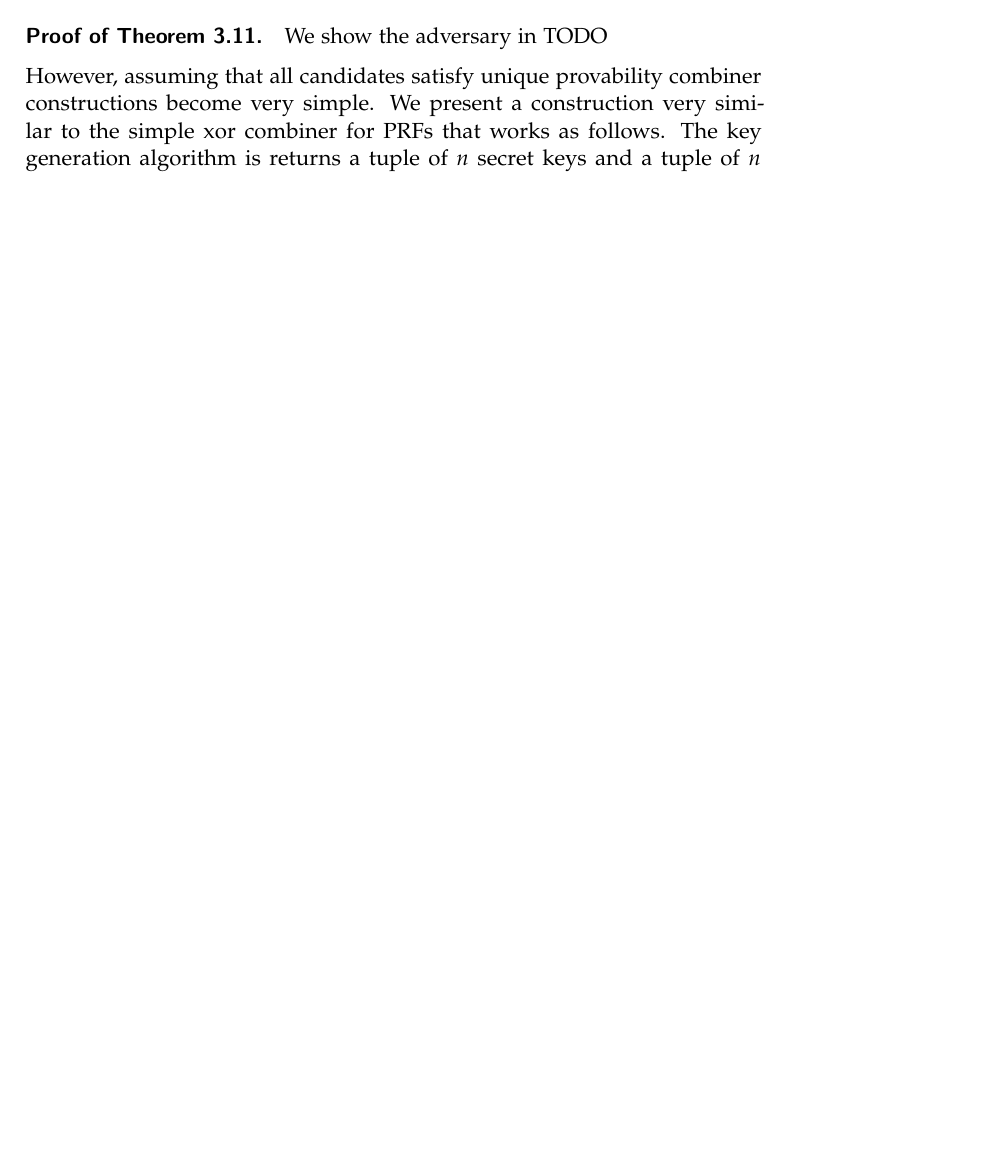
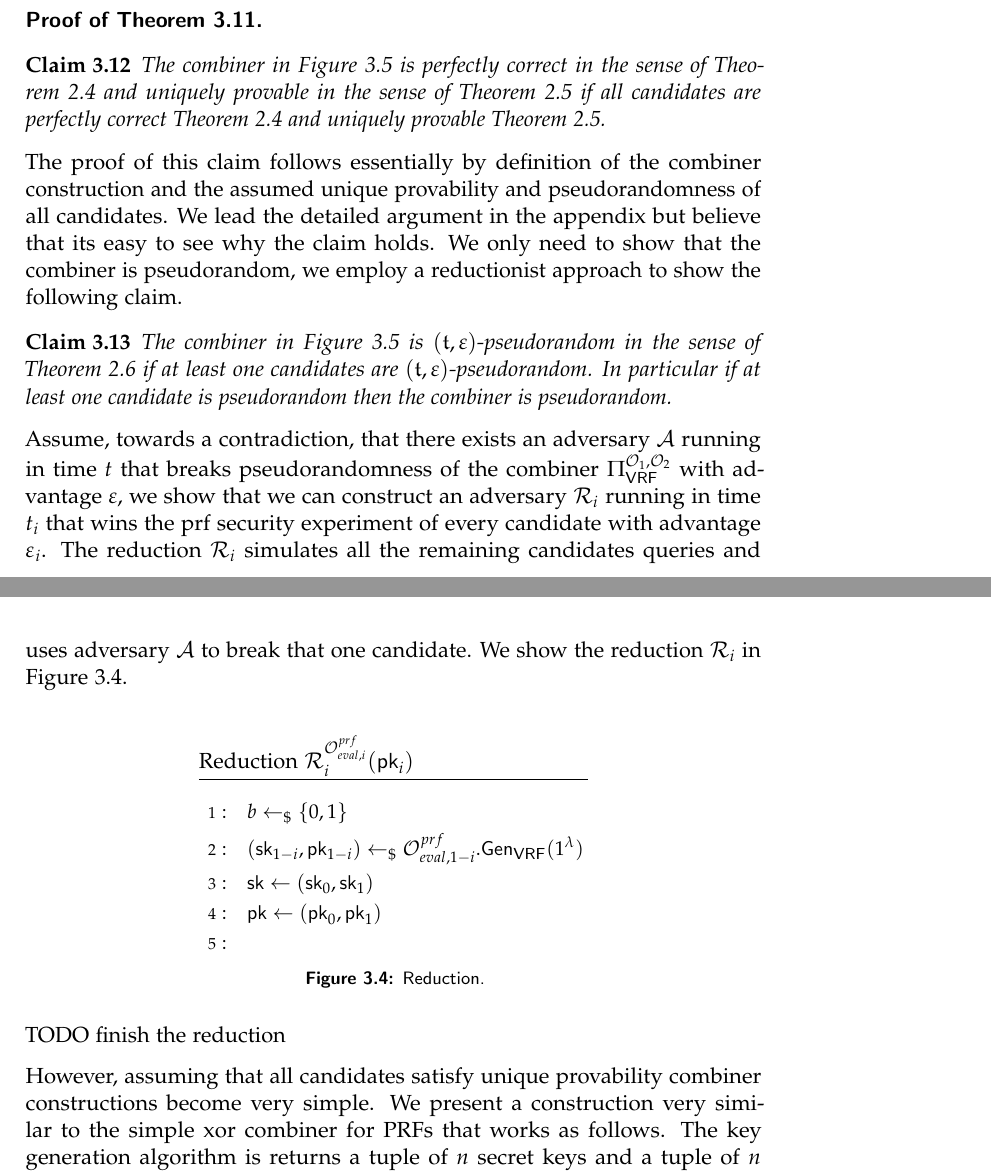
Before and after one commit to BasilRohner/On-Combiners-for-VRFs, a LaTeX thesis (thesis.tex, which reads sections/student_analysis.tex): part of page 34 of 42 before the commit and two parts of pages 34 and 35 of 43 after it, the two joined at a grey line, cut so that both start at the same text, the shorter picture padded with empty space. Compiled offline with pdfLaTeX.

Commit message:
commit before removing comments

```diff
--- a/sections/student_analysis.tex
+++ b/sections/student_analysis.tex
@@ -2211,7 +2211,49 @@ and providing this as a proof. The existence of such combiners is formalized in
 \end{lemma}
 
 \paragraph{Proof of \Cref{lemma:strong_robust_black_box_combiners}.}
-We show the adversary in TODO
+
+\begin{claim}
+	The combiner in \Cref{fig:prf_combiner} is perfectly correct in the sense of \Cref{def:correctness}
+	and uniquely provable in the sense of \Cref{def:unique_provability} if all candidates
+	are perfectly correct \Cref{def:correctness} and uniquely provable \Cref{def:unique_provability}.
+\end{claim}
+
+The proof of this claim follows essentially by definition of the combiner construction and
+the assumed unique provability and pseudorandomness of all candidates. We lead the detailed argument
+in the appendix but believe that its easy to see why the claim holds.
+We only need to show that the combiner is pseudorandom, we employ a reductionist approach
+to show the following claim.
+
+\begin{claim}
+	The combiner in \Cref{fig:prf_combiner} is $\errtime$-pseudorandom in the sense of \Cref{def:pseudorandomness} if at least one candidates
+	are $\errtime$-pseudorandom. In particular if at least one candidate is pseudorandom then the combiner
+	is pseudorandom.
+\end{claim}
+
+Assume, towards a contradiction, that there exists an adversary $\A$ running in time $t$ that breaks
+pseudorandomness of the combiner $\BBComb{VRF}[\O_1, \O_2]$ with advantage $\err$, we show that
+we can construct an adversary $\mathcal R_i$ running in time $t_i$ that wins the prf security experiment
+of every candidate with advantage $\err_i$. The reduction $\mathcal R_i$ simulates all the remaining candidates queries
+and uses adversary $\A$ to break that one candidate. We show the reduction $\mathcal R_i$
+in \Cref{fig:reduction}.
+
+\begin{figure}[hptb]
+	\centering
+	\begin{pcvstack}[space=1em]
+		\procedure[linenumbering]
+		{Reduction $\mathcal R_i^{\O_{eval,i}^{prf}}(\pk_{i})$}
+		{
+			b \sample \bin\\
+			(\sk_{1-i}, \pk_{1-i}) \sample \O_{eval,1-i}^{prf}.\alg{Gen}{VRF}(1^\lambda)\\
+			\sk \gets (\sk_0, \sk_1)\\
+			\pk \gets (\pk_0, \pk_1)\\
+		}
+	\end{pcvstack}
+	\caption{Reduction.}
+	\label{fig:reduction}
+\end{figure}
+
+TODO finish the reduction
 
 However, assuming that all candidates satisfy unique provability combiner constructions become very simple.
 We present a construction very similar to the simple xor combiner for PRFs that works as follows.
```
Also changed, not shown: thesis.pdf, sections/student_analysis.tex (12 more changed lines).
